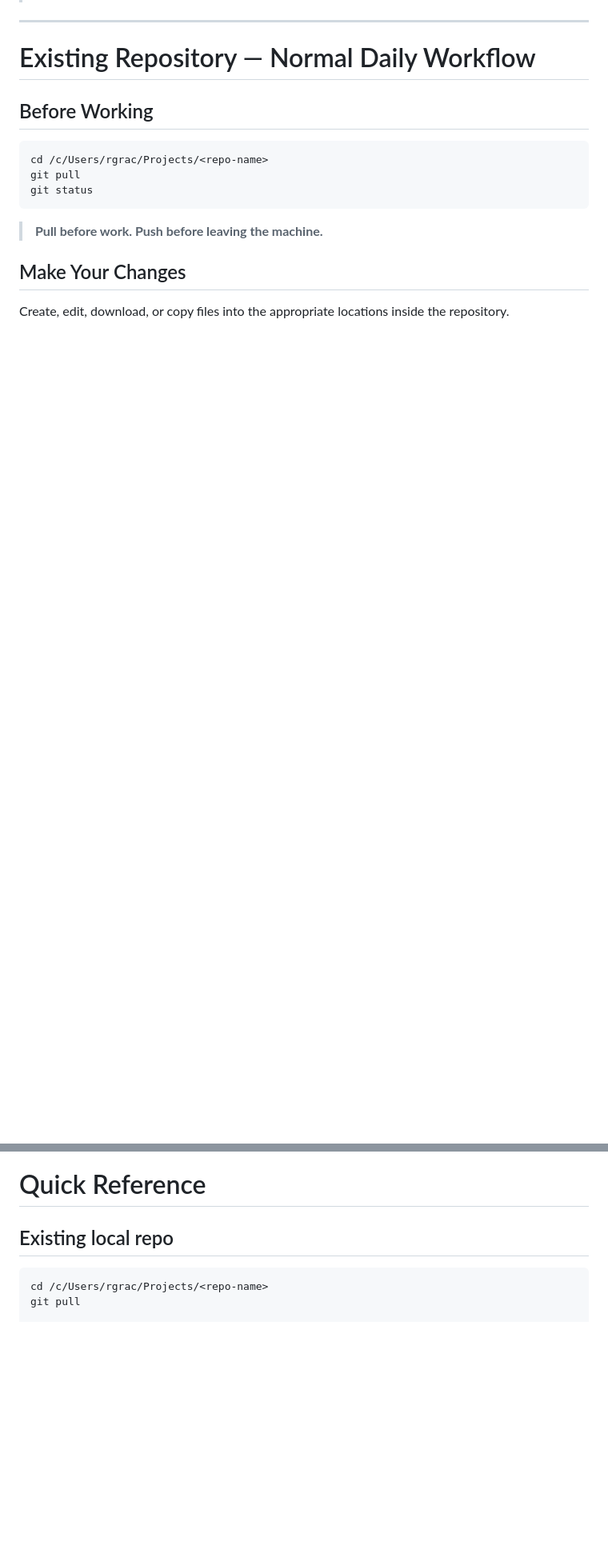
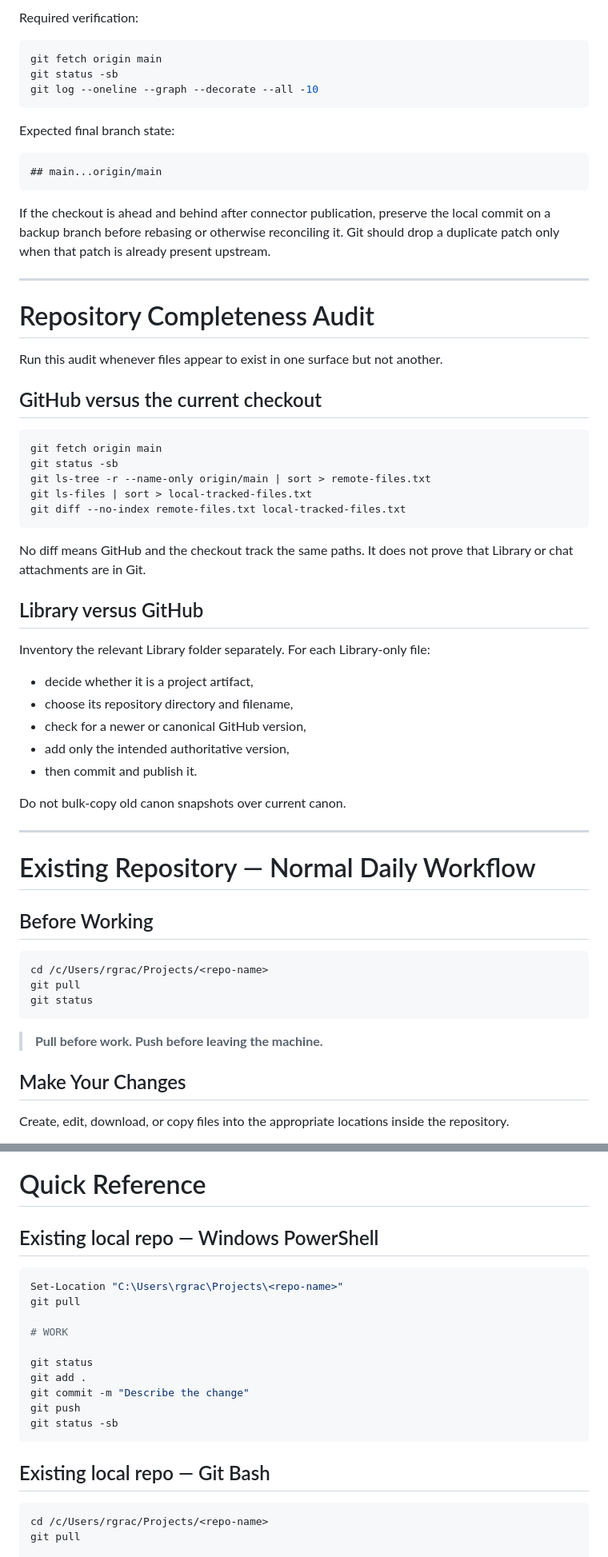
Before and after one commit to rgrack-sys/tennessee-readiness, a Markdown page: GIT-WORKFLOW.md, 2 parts joined by grey strips. Shown at 80% size. Rendered like a GitHub page; blank space fills up the shorter version.

Commit message:
Synchronize shared Git publishing workflow

````diff
--- a/GIT-WORKFLOW.md
+++ b/GIT-WORKFLOW.md
@@ -88,3 +159,48 @@ Use `--public` instead of `--private` when appropriate.
+Required verification:
+
+```bash
+git fetch origin main
+git status -sb
+git log --oneline --graph --decorate --all -10
+```
+
+Expected final branch state:
+
+```text
+## main...origin/main
+```
+
+If the checkout is ahead and behind after connector publication, preserve the local commit on a backup branch before rebasing or otherwise reconciling it. Git should drop a duplicate patch only when that patch is already present upstream.
+
+---
+
+# Repository Completeness Audit
+
+Run this audit whenever files appear to exist in one surface but not another.
+
+## GitHub versus the current checkout
+
+```bash
+git fetch origin main
+git status -sb
+git ls-tree -r --name-only origin/main | sort > remote-files.txt
+git ls-files | sort > local-tracked-files.txt
+git diff --no-index remote-files.txt local-tracked-files.txt
+```
+
+No diff means GitHub and the checkout track the same paths. It does not prove that Library or chat attachments are in Git.
+
+## Library versus GitHub
+
+Inventory the relevant Library folder separately. For each Library-only file:
+
+- decide whether it is a project artifact,
+- choose its repository directory and filename,
+- check for a newer or canonical GitHub version,
+- add only the intended authoritative version,
+- then commit and publish it.
+
+Do not bulk-copy old canon snapshots over current canon.
 
 ---
 
@@ -416,7 +532,22 @@ Force pushing can overwrite work created on another machine.
 
 # Quick Reference
 
-## Existing local repo
+## Existing local repo — Windows PowerShell
+
+```powershell
+Set-Location "C:\Users\rgrac\Projects\<repo-name>"
+git pull
+
+# WORK
+
+git status
+git add .
+git commit -m "Describe the change"
+git push
+git status -sb
+```
+
+## Existing local repo — Git Bash
 
 ```bash
 cd /c/Users/rgrac/Projects/<repo-name>
````
Also changed, not shown: other parts of GIT-WORKFLOW.md (+72 -1 lines).
